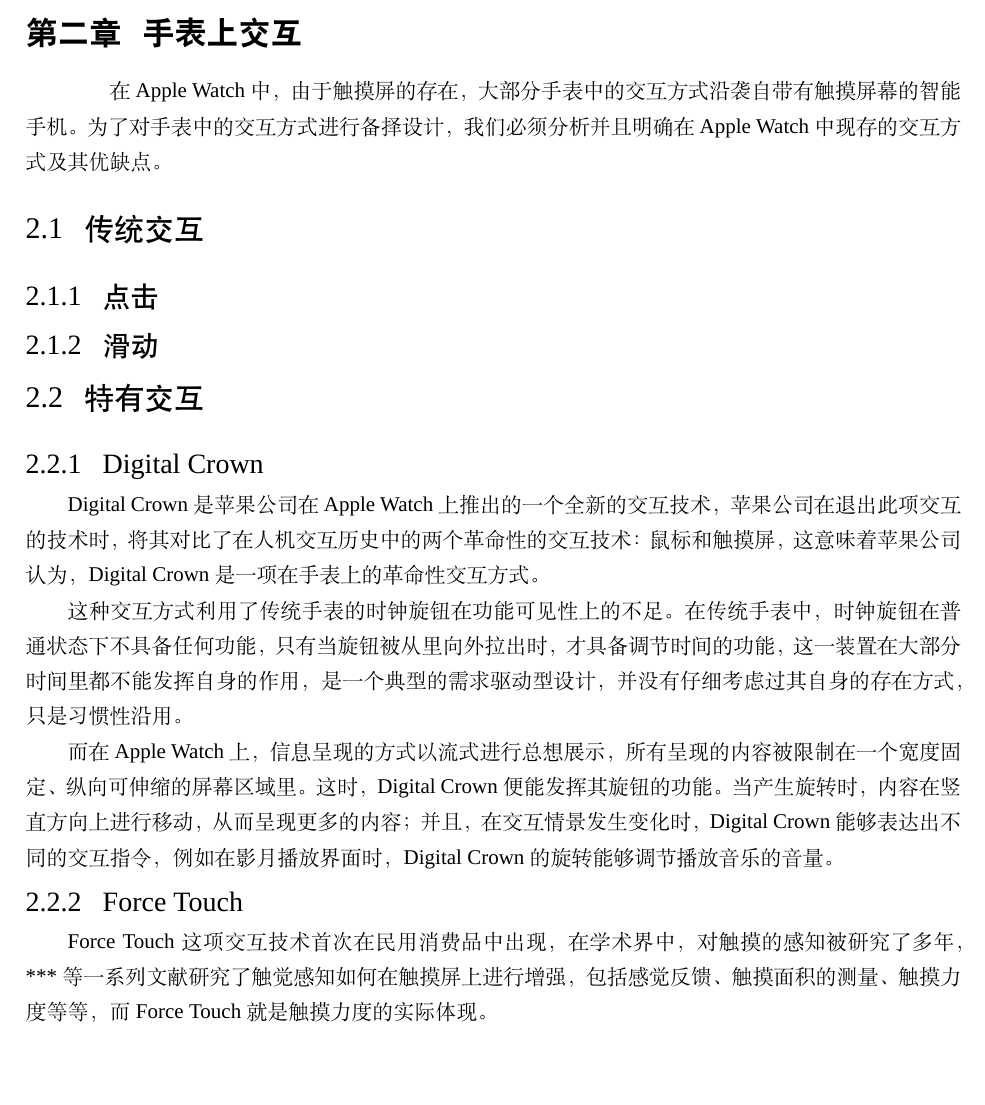
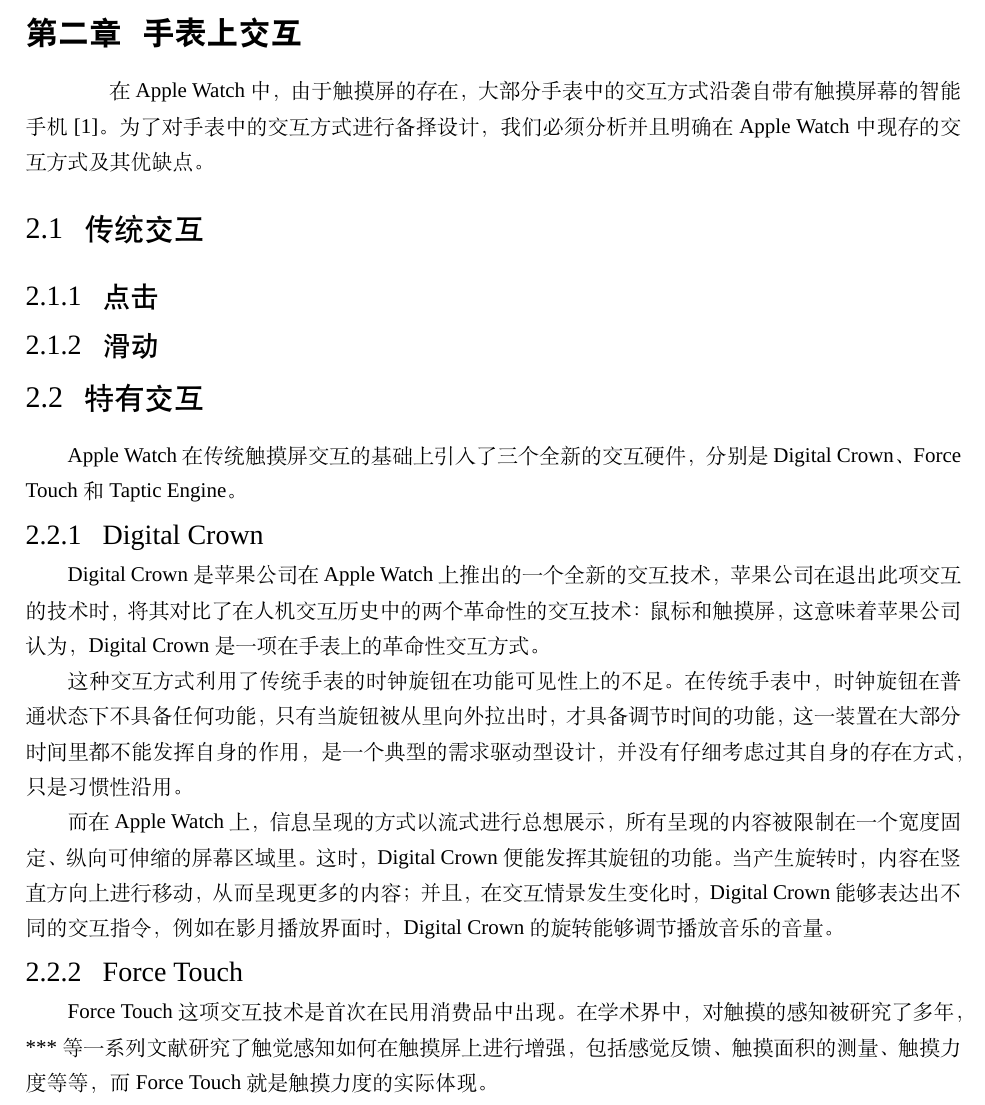
Before and after one commit to changkun/BachelorThesis, a LaTeX thesis (paper/main-en.tex, which reads paper/content/ch02gesture.tex): part of page 7 of 18 before the commit and part of page 7 of 19 after it, cut so that both start at the same text, the shorter picture padded with empty space. Compiled offline with XeLaTeX; a missing font is replaced by an installed copy or a similar font.

Commit message:
add gesture content

```diff
--- a/paper/content/ch02gesture.tex
+++ b/paper/content/ch02gesture.tex
@@ -1,6 +1,6 @@
 \chapter{手表上交互}
 
-\quad\quad 在 Apple Watch 中，由于触摸屏的存在，大部分手表中的交互方式沿袭自带有触摸屏幕的智能手机。为了对手表中的交互方式进行备择设计，我们必须分析并且明确在 Apple Watch 中现存的交互方式及其优缺点。
+\quad\quad 在 Apple Watch 中，由于触摸屏的存在，大部分手表中的交互方式沿袭自带有触摸屏幕的智能手机\cite{WatchGuidelines:2016}。为了对手表中的交互方式进行备择设计，我们必须分析并且明确在 Apple Watch 中现存的交互方式及其优缺点。
 
 \section{传统交互}
 
@@ -9,6 +9,8 @@
 \subsection{滑动}
 
 \section{特有交互}
+
+Apple Watch 在传统触摸屏交互的基础上引入了三个全新的交互硬件，分别是Digital Crown、Force Touch 和 Taptic Engine。
 
 \subsection{Digital Crown}
 
@@ -20,7 +22,7 @@
 
 \subsection{Force Touch}
 
-Force Touch 这项交互技术首次在民用消费品中出现，在学术界中，对触摸的感知被研究了多年，***等一系列文献研究了触觉感知如何在触摸屏上进行增强，包括感觉反馈、触摸面积的测量、触摸力度等等，而 Force Touch 就是触摸力度的实际体现。
+Force Touch 这项交互技术是首次在民用消费品中出现。在学术界中，对触摸的感知被研究了多年，***等一系列文献研究了触觉感知如何在触摸屏上进行增强，包括感觉反馈、触摸面积的测量、触摸力度等等，而 Force Touch 就是触摸力度的实际体现。
 
 Force Touch 一共将触摸行为分为了两个等级，第一触摸等级就是传统意义上的触摸行为，手指轻触屏幕时即可被感知；第二触摸等级就是 Force Touch，这时需要用户将触摸屏幕的力度提升到一个级别后，系统才会进行响应，进一步处理交互。
 
```
